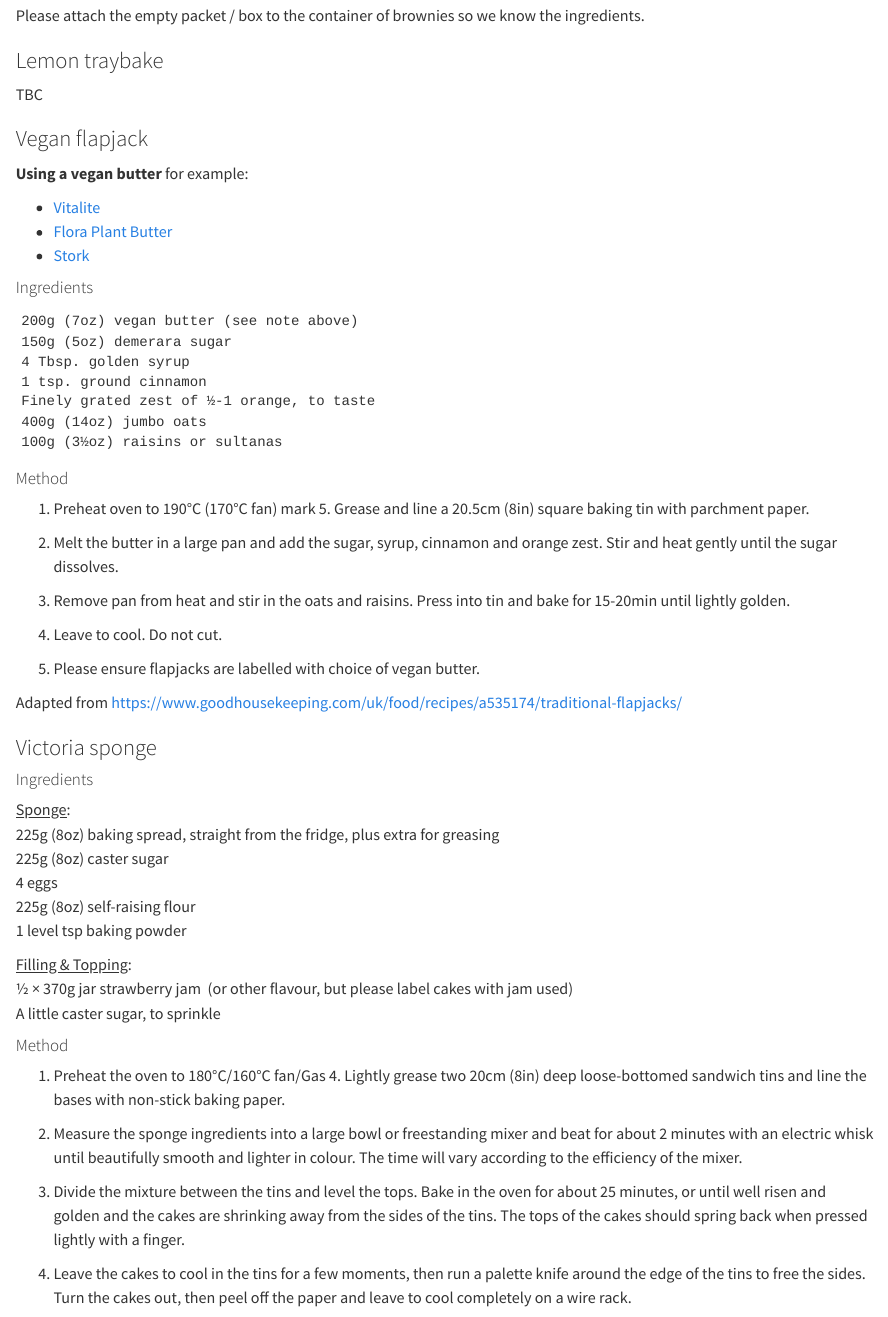
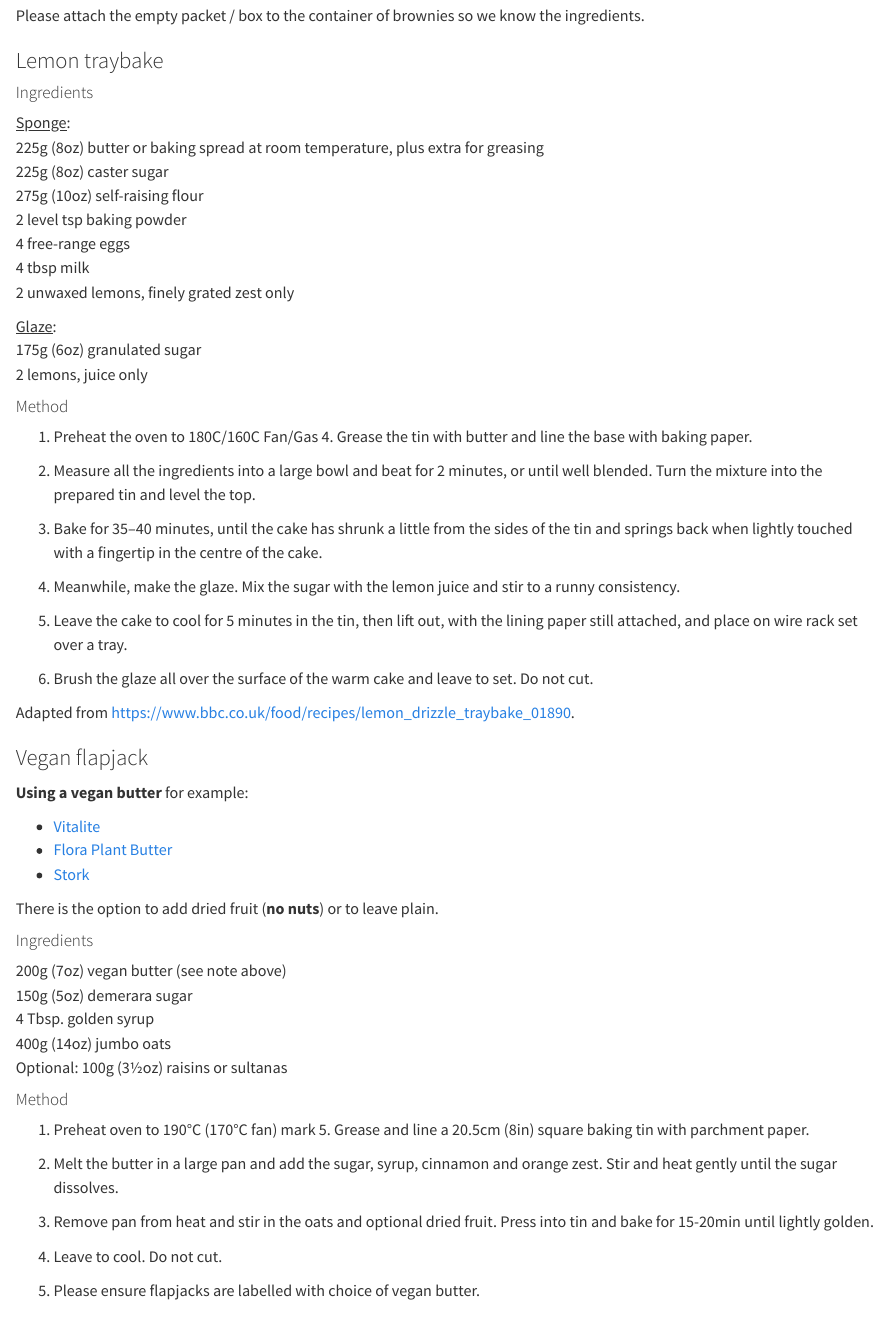
Before and after one commit to AnyaJade/girl-guiding-bunkfest, a Quarto document (recipes.qmd): the page in a window 1100 px wide, from 1500 px down. Rendered offline with R 4.5, knitr and Pandoc in place of Quarto, with nearby package versions.

Commit message:
adding lemon, updating flapjack

```diff
--- a/recipes.qmd
+++ b/recipes.qmd
@@ -66,7 +66,36 @@ Please attach the empty packet / box to the container of brownies so we know the
 
 ### Lemon traybake
 
-TBC
+#### Ingredients
+
+[Sponge]{.underline}: \
+    225g (8oz) butter or baking spread at room temperature, plus extra for greasing \
+    225g (8oz) caster sugar \
+    275g (10oz) self-raising flour \
+    2 level tsp baking powder \
+    4 free-range eggs \
+    4 tbsp milk \
+    2 unwaxed lemons, finely grated zest only \
+
+[Glaze]{.underline}: \
+    175g (6oz) granulated sugar \
+    2 lemons, juice only \
+
+#### Method
+
+1. Preheat the oven to 180C/160C Fan/Gas 4. Grease the tin with butter and line the base with baking paper.
+
+1. Measure all the ingredients into a large bowl and beat for 2 minutes, or until well blended. Turn the mixture into the prepared tin and level the top.
+
+1. Bake for 35–40 minutes, until the cake has shrunk a little from the sides of the tin and springs back when lightly touched with a fingertip in the centre of the cake.
+
+1. Meanwhile, make the glaze. Mix the sugar with the lemon juice and stir to a runny consistency.
+
+1. Leave the cake to cool for 5 minutes in the tin, then lift out, with the lining paper still attached, and place on wire rack set over a tray.
+
+1. Brush the glaze all over the surface of the warm cake and leave to set. Do not cut.
+
+Adapted from [https://www.bbc.co.uk/food/recipes/lemon_drizzle_traybake_01890](https://www.bbc.co.uk/food/recipes/lemon_drizzle_traybake_01890).
 
 ### Vegan flapjack
 
@@ -76,15 +105,15 @@ TBC
   - [Flora Plant Butter](https://www.tesco.com/groceries/en-GB/products/316641967?_gl=1*1fkixwf*_up*MQ..*_ga*NzQ4MjkyNDA1LjE3NDk4OTMxNjY.*_ga_33B19D36CY*czE3NDk4OTMxNjUkbzEkZzAkdDE3NDk4OTMxNjUkajYwJGwwJGgxNzU1MjYxODk3)
   - [Stork](https://www.tesco.com/groceries/en-GB/products/254263443?_gl=1*1fkixwf*_up*MQ..*_ga*NzQ4MjkyNDA1LjE3NDk4OTMxNjY.*_ga_33B19D36CY*czE3NDk4OTMxNjUkbzEkZzAkdDE3NDk4OTMxNjUkajYwJGwwJGgxNzU1MjYxODk3)
 
+There is the option to add dried fruit (**no nuts**) or to leave plain.
+
 #### Ingredients
 
-    200g (7oz) vegan butter (see note above)
-    150g (5oz) demerara sugar
-    4 Tbsp. golden syrup
-    1 tsp. ground cinnamon
-    Finely grated zest of ½-1 orange, to taste
-    400g (14oz) jumbo oats
-    100g (3½oz) raisins or sultanas
+  200g (7oz) vegan butter (see note above) \
+  150g (5oz) demerara sugar \
+  4 Tbsp. golden syrup \
+  400g (14oz) jumbo oats \
+  Optional: 100g (3½oz) raisins or sultanas \
 
 #### Method
 
@@ -92,13 +121,13 @@ TBC
 
 1. Melt the butter in a large pan and add the sugar, syrup, cinnamon and orange zest. Stir and heat gently until the sugar dissolves.
 
-1. Remove pan from heat and stir in the oats and raisins. Press into tin and bake for 15-20min until lightly golden.
+1. Remove pan from heat and stir in the oats and optional dried fruit. Press into tin and bake for 15-20min until lightly golden.
 
 1. Leave to cool. Do not cut.
 
 1. Please ensure flapjacks are labelled with choice of vegan butter.
 
-Adapted from [https://www.goodhousekeeping.com/uk/food/recipes/a535174/traditional-flapjacks/](https://www.goodhousekeeping.com/uk/food/recipes/a535174/traditional-flapjacks/)
+Adapted from [https://www.goodhousekeeping.com/uk/food/recipes/a535174/traditional-flapjacks/](https://www.goodhousekeeping.com/uk/food/recipes/a535174/traditional-flapjacks/).
 
 ### Victoria sponge
 
```
Also changed, not shown: recipes.qmd (4 more changed lines).
